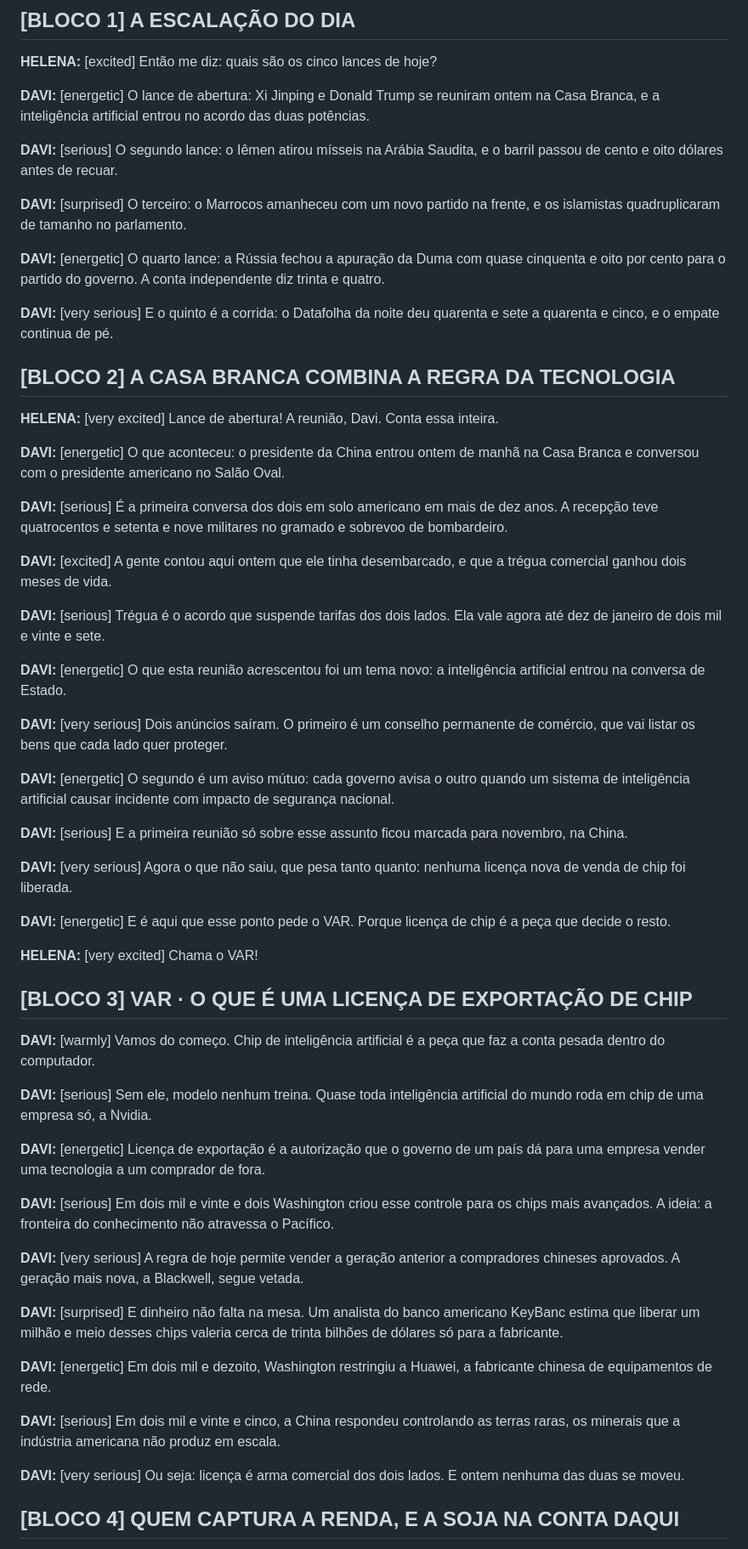
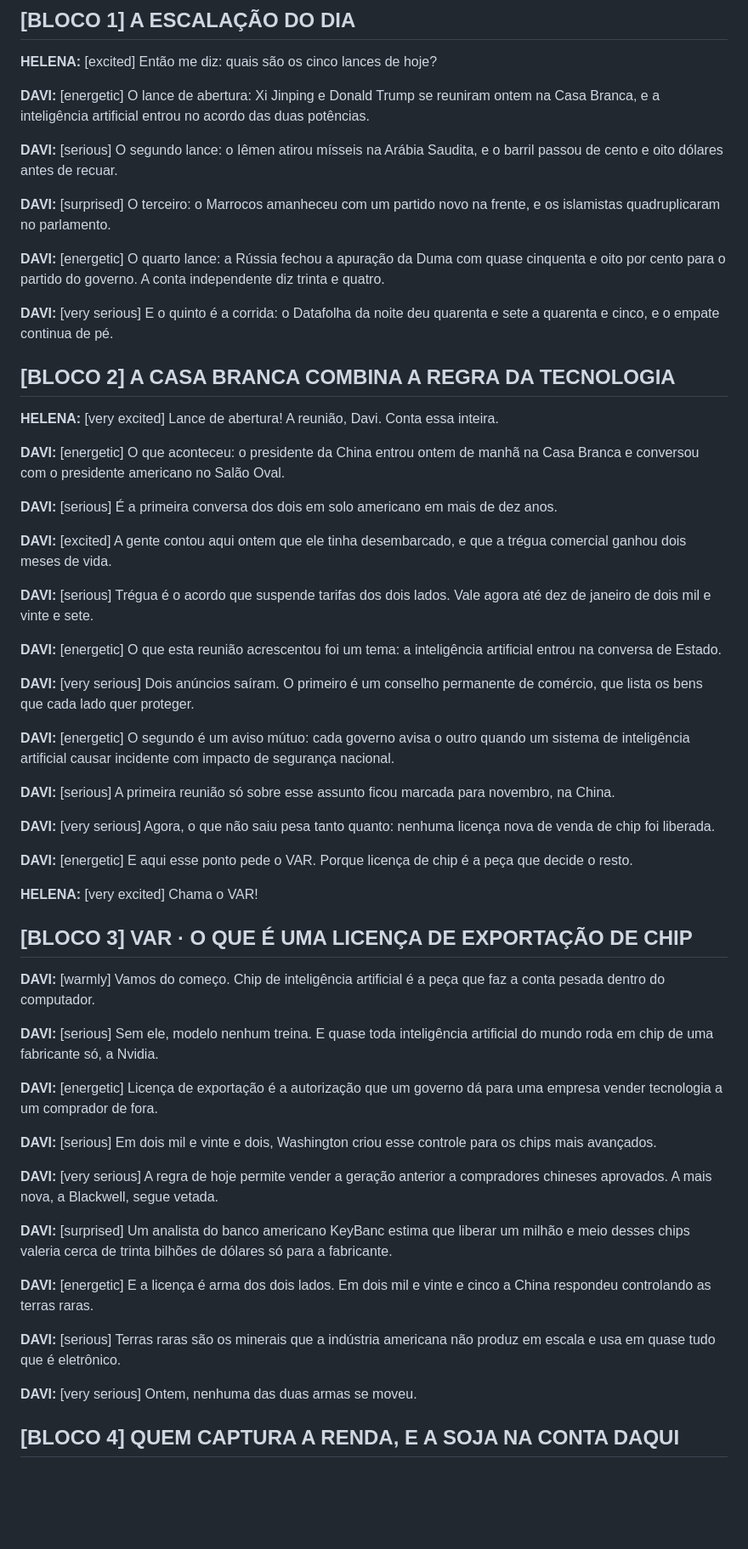
Before and after one commit to galiciaeducacao/compasso-podcast, a Markdown page: roteiros/2026-09-25.md, the part around one of its changes. Shown at 85% size. GitHub-like rendering; blank space fills up the shorter version.

```diff
--- a/roteiros/2026-09-25.md
+++ b/roteiros/2026-09-25.md
@@ -44,7 +44,7 @@ HELENA (âncora) · DAVI (analista)
 
 **DAVI:** [serious] O segundo lance: o Iêmen atirou mísseis na Arábia Saudita, e o barril passou de cento e oito dólares antes de recuar.
 
-**DAVI:** [surprised] O terceiro: o Marrocos amanheceu com um novo partido na frente, e os islamistas quadruplicaram de tamanho no parlamento.
+**DAVI:** [surprised] O terceiro: o Marrocos amanheceu com um partido novo na frente, e os islamistas quadruplicaram no parlamento.
 
 **DAVI:** [energetic] O quarto lance: a Rússia fechou a apuração da Duma com quase cinquenta e oito por cento para o partido do governo. A conta independente diz trinta e quatro.
 
@@ -56,23 +56,23 @@ HELENA (âncora) · DAVI (analista)
 
 **DAVI:** [energetic] O que aconteceu: o presidente da China entrou ontem de manhã na Casa Branca e conversou com o presidente americano no Salão Oval.
 
-**DAVI:** [serious] É a primeira conversa dos dois em solo americano em mais de dez anos. A recepção teve quatrocentos e setenta e nove militares no gramado e sobrevoo de bombardeiro.
+**DAVI:** [serious] É a primeira conversa dos dois em solo americano em mais de dez anos.
 
 **DAVI:** [excited] A gente contou aqui ontem que ele tinha desembarcado, e que a trégua comercial ganhou dois meses de vida.
 
-**DAVI:** [serious] Trégua é o acordo que suspende tarifas dos dois lados. Ela vale agora até dez de janeiro de dois mil e vinte e sete.
+**DAVI:** [serious] Trégua é o acordo que suspende tarifas dos dois lados. Vale agora até dez de janeiro de dois mil e vinte e sete.
 
-**DAVI:** [energetic] O que esta reunião acrescentou foi um tema novo: a inteligência artificial entrou na conversa de Estado.
+**DAVI:** [energetic] O que esta reunião acrescentou foi um tema: a inteligência artificial entrou na conversa de Estado.
 
-**DAVI:** [very serious] Dois anúncios saíram. O primeiro é um conselho permanente de comércio, que vai listar os bens que cada lado quer proteger.
+**DAVI:** [very serious] Dois anúncios saíram. O primeiro é um conselho permanente de comércio, que lista os bens que cada lado quer proteger.
 
 **DAVI:** [energetic] O segundo é um aviso mútuo: cada governo avisa o outro quando um sistema de inteligência artificial causar incidente com impacto de segurança nacional.
 
-**DAVI:** [serious] E a primeira reunião só sobre esse assunto ficou marcada para novembro, na China.
+**DAVI:** [serious] A primeira reunião só sobre esse assunto ficou marcada para novembro, na China.
 
-**DAVI:** [very serious] Agora o que não saiu, que pesa tanto quanto: nenhuma licença nova de venda de chip foi liberada.
+**DAVI:** [very serious] Agora, o que não saiu pesa tanto quanto: nenhuma licença nova de venda de chip foi liberada.
 
-**DAVI:** [energetic] E é aqui que esse ponto pede o VAR. Porque licença de chip é a peça que decide o resto.
+**DAVI:** [energetic] E aqui esse ponto pede o VAR. Porque licença de chip é a peça que decide o resto.
 
 **HELENA:** [very excited] Chama o VAR!
 
@@ -80,21 +80,21 @@ HELENA (âncora) · DAVI (analista)
 
 **DAVI:** [warmly] Vamos do começo. Chip de inteligência artificial é a peça que faz a conta pesada dentro do computador.
 
-**DAVI:** [serious] Sem ele, modelo nenhum treina. Quase toda inteligência artificial do mundo roda em chip de uma empresa só, a Nvidia.
+**DAVI:** [serious] Sem ele, modelo nenhum treina. E quase toda inteligência artificial do mundo roda em chip de uma fabricante só, a Nvidia.
 
-**DAVI:** [energetic] Licença de exportação é a autorização que o governo de um país dá para uma empresa vender uma tecnologia a um comprador de fora.
+**DAVI:** [energetic] Licença de exportação é a autorização que um governo dá para uma empresa vender tecnologia a um comprador de fora.
 
-**DAVI:** [serious] Em dois mil e vinte e dois Washington criou esse controle para os chips mais avançados. A ideia: a fronteira do conhecimento não atravessa o Pacífico.
+**DAVI:** [serious] Em dois mil e vinte e dois, Washington criou esse controle para os chips mais avançados.
 
-**DAVI:** [very serious] A regra de hoje permite vender a geração anterior a compradores chineses aprovados. A geração mais nova, a Blackwell, segue vetada.
+**DAVI:** [very serious] A regra de hoje permite vender a geração anterior a compradores chineses aprovados. A mais nova, a Blackwell, segue vetada.
 
-**DAVI:** [surprised] E dinheiro não falta na mesa. Um analista do banco americano KeyBanc estima que liberar um milhão e meio desses chips valeria cerca de trinta bilhões de dólares só para a fabricante.
+**DAVI:** [surprised] Um analista do banco americano KeyBanc estima que liberar um milhão e meio desses chips valeria cerca de trinta bilhões de dólares só para a fabricante.
 
-**DAVI:** [energetic] Em dois mil e dezoito, Washington restringiu a Huawei, a fabricante chinesa de equipamentos de rede.
+**DAVI:** [energetic] E a licença é arma dos dois lados. Em dois mil e vinte e cinco a China respondeu controlando as terras raras.
 
-**DAVI:** [serious] Em dois mil e vinte e cinco, a China respondeu controlando as terras raras, os minerais que a indústria americana não produz em escala.
+**DAVI:** [serious] Terras raras são os minerais que a indústria americana não produz em escala e usa em quase tudo que é eletrônico.
 
-**DAVI:** [very serious] Ou seja: licença é arma comercial dos dois lados. E ontem nenhuma das duas se moveu.
+**DAVI:** [very serious] Ontem, nenhuma das duas armas se moveu.
 
 ## [BLOCO 4] QUEM CAPTURA A RENDA, E A SOJA NA CONTA DAQUI
 
```
Also changed, not shown: other parts of roteiros/2026-09-25.md (+47 -67 lines).
